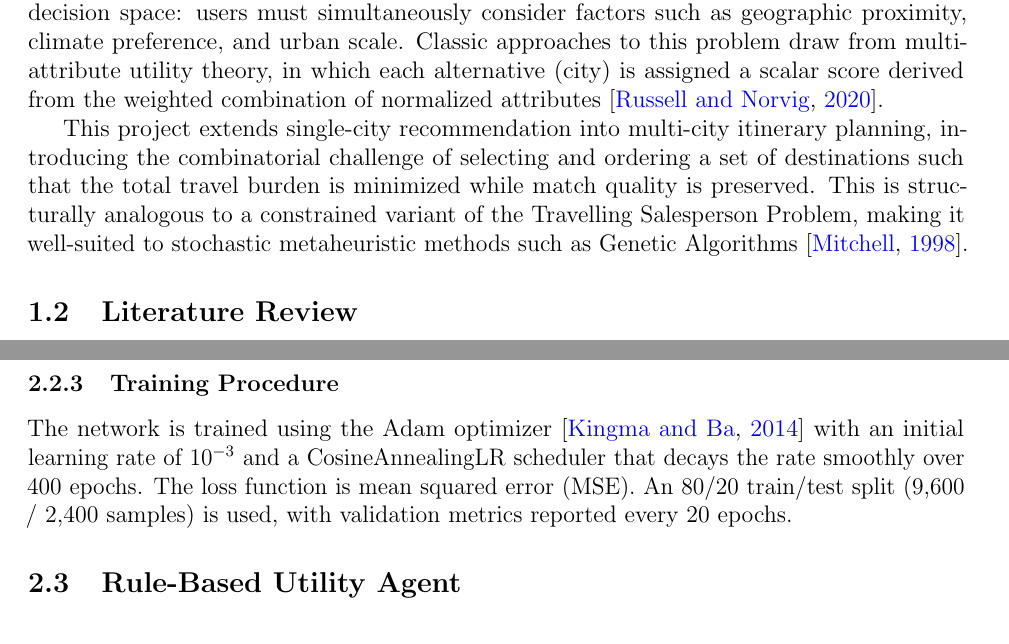
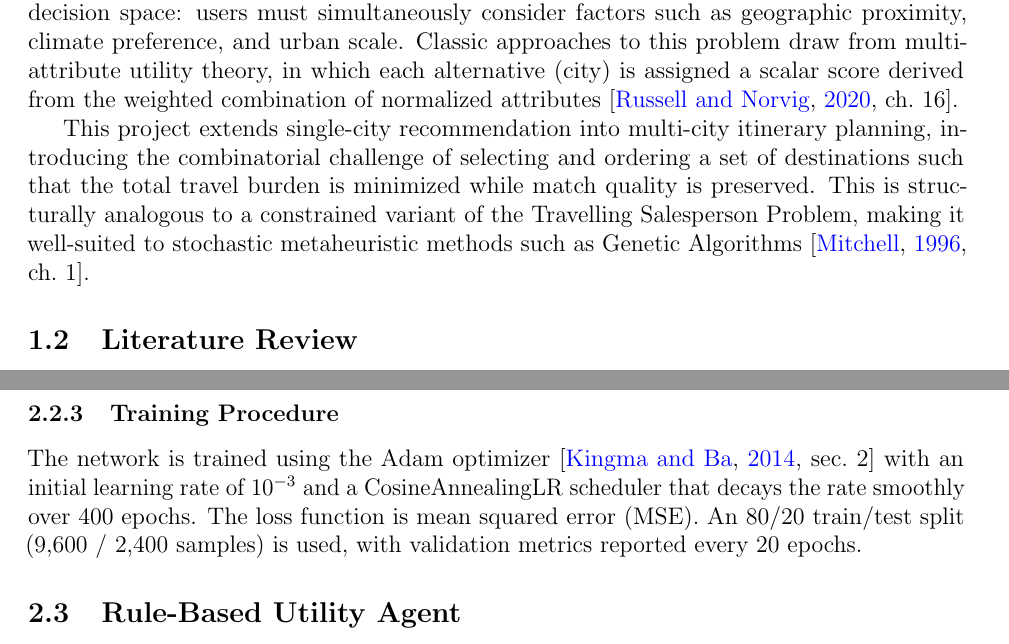
Before and after one commit to TeagueSchnittger/AI_Project, a LaTeX paper (report.tex): two parts of pages 2 and 4 of 10, joined at a grey line, cut so that both start at the same text. Compiled offline with pdfLaTeX.

Commit message:
Fix Mitchell citation year to 1996 and add chapter references
Co-Authored-By: Claude Sonnet 4.6 <noreply@anthropic.com>

```diff
--- a/report.tex
+++ b/report.tex
@@ -48,9 +48,9 @@ This report details the design and implementation of an intelligent travel recom
 \section{Introduction}
 
 \subsection{Background}
-Intelligent recommendation systems represent one of the most widely deployed applications of artificial intelligence. Travel recommendation, in particular, involves a multi-dimensional decision space: users must simultaneously consider factors such as geographic proximity, climate preference, and urban scale. Classic approaches to this problem draw from multi-attribute utility theory, in which each alternative (city) is assigned a scalar score derived from the weighted combination of normalized attributes \citep{russell2020}.
+Intelligent recommendation systems represent one of the most widely deployed applications of artificial intelligence. Travel recommendation, in particular, involves a multi-dimensional decision space: users must simultaneously consider factors such as geographic proximity, climate preference, and urban scale. Classic approaches to this problem draw from multi-attribute utility theory, in which each alternative (city) is assigned a scalar score derived from the weighted combination of normalized attributes \citep[ch.~16]{russell2020}.
 
-This project extends single-city recommendation into multi-city itinerary planning, introducing the combinatorial challenge of selecting and ordering a set of destinations such that the total travel burden is minimized while match quality is preserved. This is structurally analogous to a constrained variant of the Travelling Salesperson Problem, making it well-suited to stochastic metaheuristic methods such as Genetic Algorithms \citep{mitchell1998}.
+This project extends single-city recommendation into multi-city itinerary planning, introducing the combinatorial challenge of selecting and ordering a set of destinations such that the total travel burden is minimized while match quality is preserved. This is structurally analogous to a constrained variant of the Travelling Salesperson Problem, making it well-suited to stochastic metaheuristic methods such as Genetic Algorithms \citep[ch.~1]{mitchell1996}.
 
 \subsection{Literature Review}
 The Python data ecosystem underpins the application. The \texttt{pandas} library provides efficient tabular data manipulation for processing city scores and rankings \citep{pandas2024}. Geographic distance calculations between user coordinates and city locations are performed using geodesic methods provided by the \texttt{geopy} library \citep{geopy2024}. The interactive map visualization is rendered using \texttt{pydeck}, a Python wrapper over the WebGL2-powered \texttt{deck.gl} framework \citep{deckgl2024}. The web application interface is built entirely in \texttt{Streamlit} \citep{streamlit2024}, which provides reactive UI components including sliders, number inputs, and buttons that automatically trigger recomputation on change.
@@ -107,7 +107,7 @@ Labels are min-max normalized to $[0, 1]$ and a small amount of Gaussian noise (
 
 \subsubsection{Training Procedure}
 
-The network is trained using the Adam optimizer \citep{kingma2014} with an initial learning rate of $10^{-3}$ and a CosineAnnealingLR scheduler that decays the rate smoothly over 400 epochs. The loss function is mean squared error (MSE). An 80/20 train/test split (9,600 / 2,400 samples) is used, with validation metrics reported every 20 epochs.
+The network is trained using the Adam optimizer \citep[sec.~2]{kingma2014} with an initial learning rate of $10^{-3}$ and a CosineAnnealingLR scheduler that decays the rate smoothly over 400 epochs. The loss function is mean squared error (MSE). An 80/20 train/test split (9,600 / 2,400 samples) is used, with validation metrics reported every 20 epochs.
 
 \subsection{Rule-Based Utility Agent}
 The \texttt{TravelAgent} class in \texttt{src/agent.py} implements the city scoring logic. For each city, a match score is computed using a multiplicative utility function:
```
Also changed, not shown: references.bib (+2 -2 lines).
